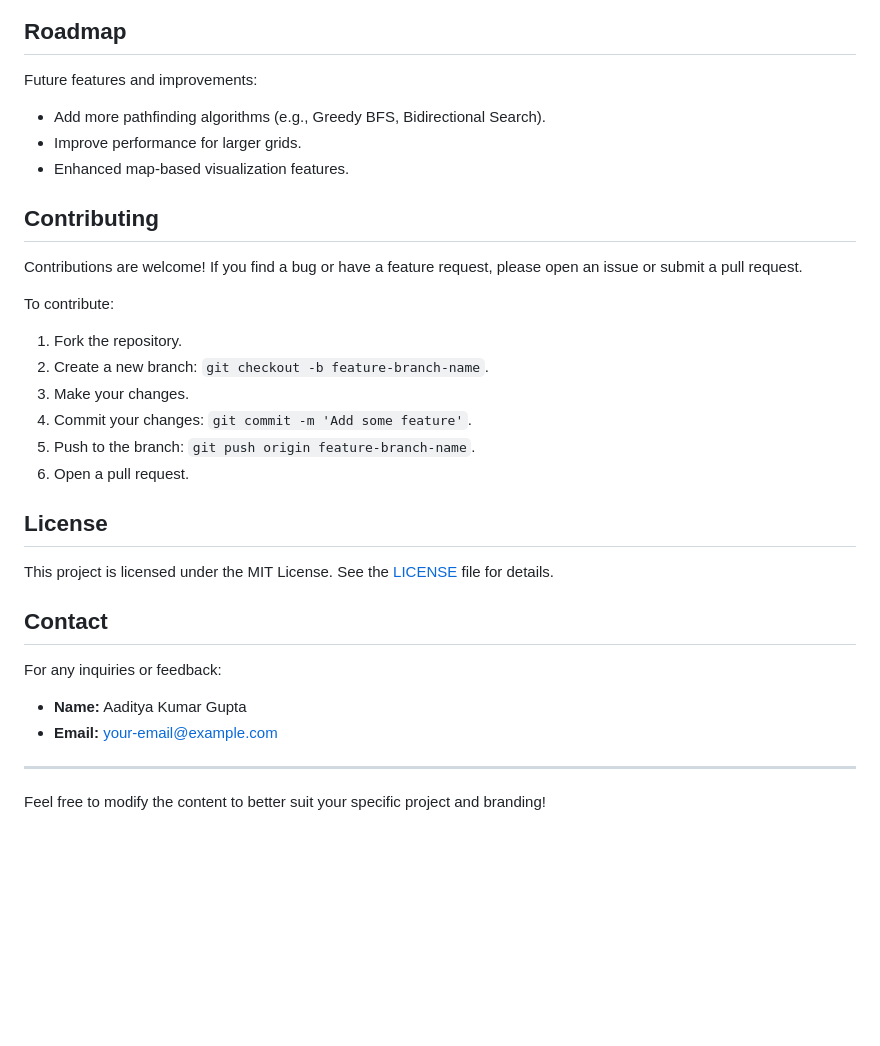
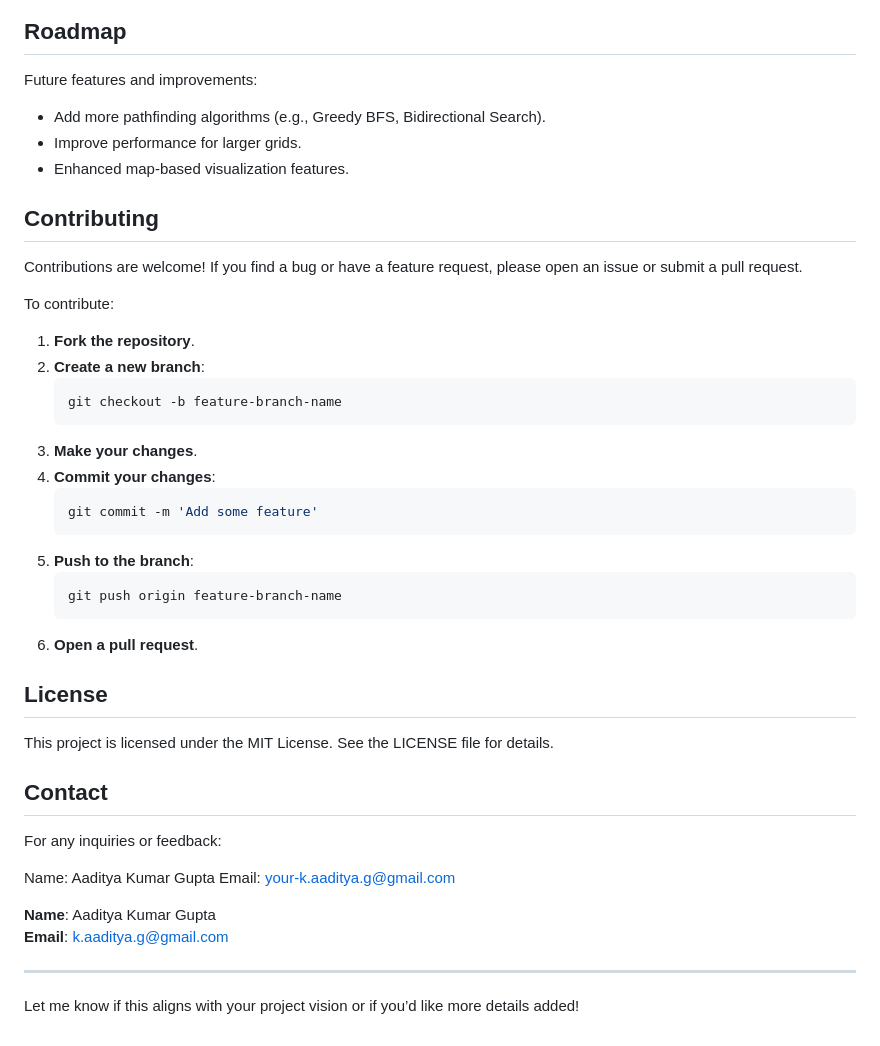
Before and after one commit to AadityaKGupta/Map-Based-Pathfinding-Visualizer, a Markdown page: README.md, the part around one of its changes. Rendered like a GitHub page; blank space fills up the shorter version.

````diff
--- a/README.md
+++ b/README.md
@@ -61,29 +66,47 @@ To run this project locally, you will need:
 
 ## Roadmap
+
 Future features and improvements:
 - Add more pathfinding algorithms (e.g., Greedy BFS, Bidirectional Search).
 - Improve performance for larger grids.
 - Enhanced map-based visualization features.
 
 ## Contributing
+
 Contributions are welcome! If you find a bug or have a feature request, please open an issue or submit a pull request.
 
 To contribute:
-1. Fork the repository.
-2. Create a new branch: `git checkout -b feature-branch-name`.
-3. Make your changes.
-4. Commit your changes: `git commit -m 'Add some feature'`.
-5. Push to the branch: `git push origin feature-branch-name`.
-6. Open a pull request.
+
+1. **Fork the repository**.
+2. **Create a new branch**:
+   ```bash
+   git checkout -b feature-branch-name
+   ```
+3. **Make your changes**.
+4. **Commit your changes**:
+   ```bash
+   git commit -m 'Add some feature'
+   ```
+5. **Push to the branch**:
+   ```bash
+   git push origin feature-branch-name
+   ```
+6. **Open a pull request**.
 
 ## License
-This project is licensed under the MIT License. See the [LICENSE](LICENSE) file for details.
+
+This project is licensed under the MIT License. See the LICENSE file for details.
 
 ## Contact
+
 For any inquiries or feedback:
-- **Name:** Aaditya Kumar Gupta
-- **Email:** [your-email@example.com](mailto:your-email@example.com)
+
+Name: Aaditya Kumar Gupta
+Email: your-k.aaditya.g@gmail.com
+
+**Name**: Aaditya Kumar Gupta
+**Email**: k.aaditya.g@gmail.com
 
 ---
 
-Feel free to modify the content to better suit your specific project and branding!
+Let me know if this aligns with your project vision or if you’d like more details added!
````
Also changed, not shown: other parts of README.md (+41 -36 lines).
